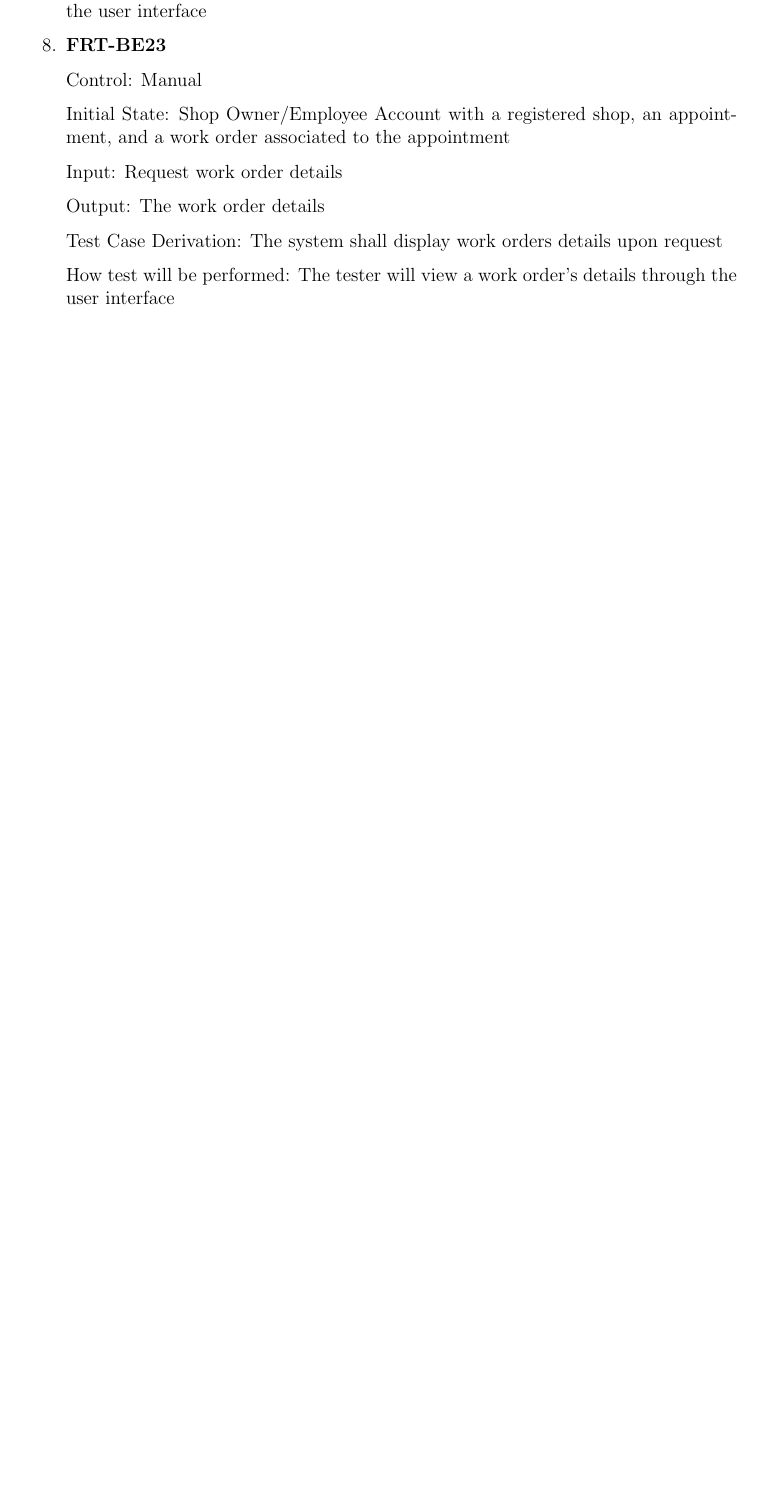
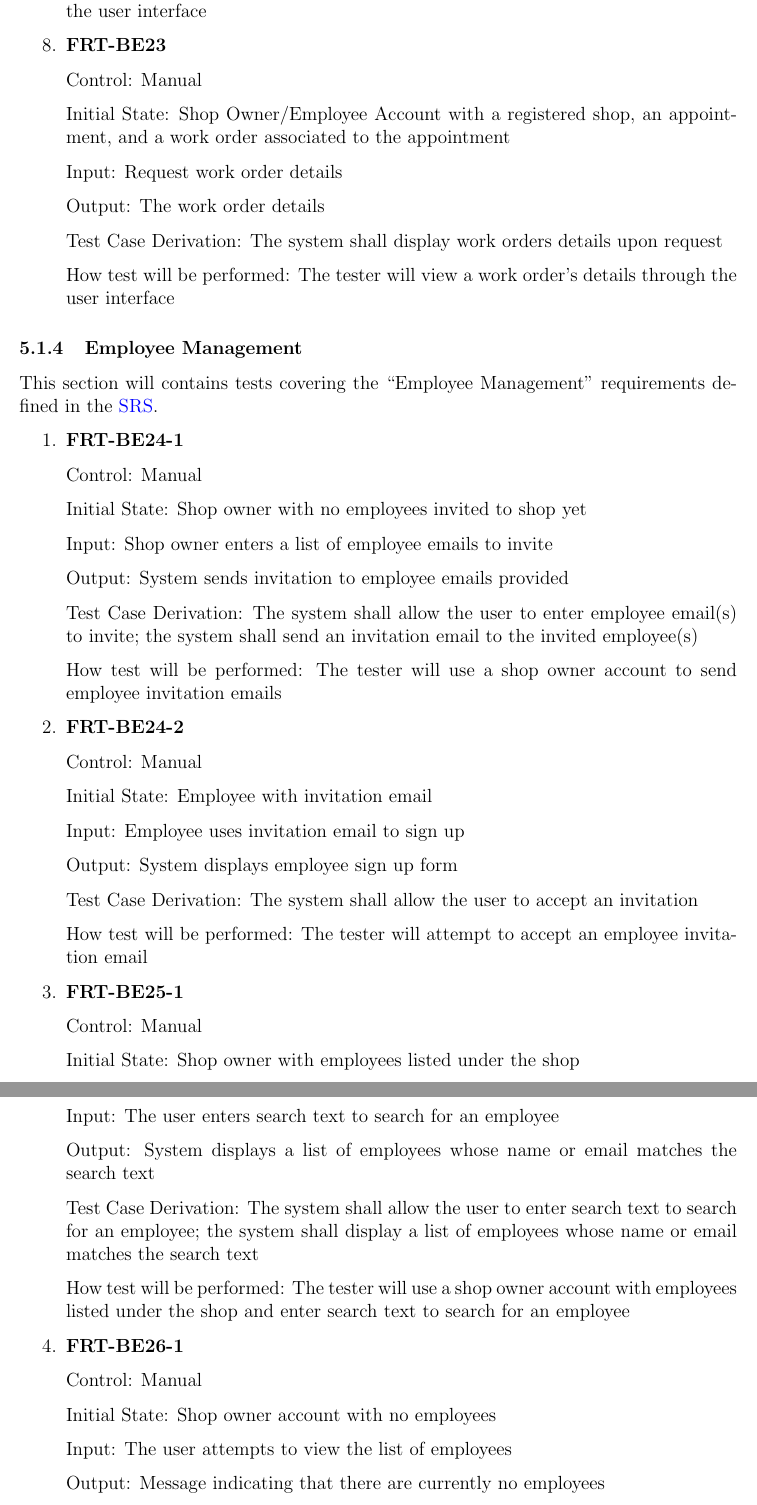
Before and after one commit to arkinmodi/project-sayyara, a LaTeX document (docs/VnVPlan/VnVPlan.tex): part of page 18 of 24 before the commit and two parts of pages 18 and 19 of 25 after it, the two joined at a grey line, cut so that both start at the same text, the shorter picture padded with empty space. Compiled offline with pdfLaTeX.

Commit message:
Add system tests for employee management

```diff
--- a/docs/VnVPlan/VnVPlan.tex
+++ b/docs/VnVPlan/VnVPlan.tex
@@ -782,3 +783,65 @@ This section will contains tests covering the ``Work Orders'' requirements defin
 
 \end{enumerate}
 
+\subsubsection{Employee Management}
+
+This section will contains tests covering the ``Employee Management'' requirements defined in the
+\href{https://github.com/arkinmodi/project-sayyara/blob/main/docs/SRS/SRS.pdf}{SRS}.
+
+\begin{enumerate}
+
+	\item \textbf{FRT-BE24-1}
+
+	      Control: Manual
+
+	      Initial State: Shop owner with no employees invited to shop yet
+
+	      Input: Shop owner enters a list of employee emails to invite
+
+	      Output: System sends invitation to employee emails provided
+
+	      Test Case Derivation: The system shall allow the user to enter employee email(s) to invite; the
+	      system shall send an invitation email to the invited employee(s)
+
+	      How test will be performed: The tester will use a shop owner account to send employee invitation
+	      emails
+
+	\item \textbf{FRT-BE24-2}
+
+	      Control: Manual
+
+	      Initial State: Employee with invitation email
+
+	      Input: Employee uses invitation email to sign up
+
+	      Output: System displays employee sign up form
+
+	      Test Case Derivation: The system shall allow the user to accept an invitation
+
+	      How test will be performed: The tester will attempt to accept an employee invitation email
+
+	\item \textbf{FRT-BE25-1}
+
+	      Control: Manual
+
+	      Initial State: Shop owner with employees listed under the shop
+
+	      Input: The user enters search text to search for an employee
+
+	      Output: System displays a list of employees whose name or email matches the search text
+
+	      Test Case Derivation: The system shall allow the user to enter search text to search for an
+	      employee; the system shall display a list of employees whose name or email matches the search text
+
+	      How test will be performed: The tester will use a shop owner account with employees listed under
+	      the shop and enter search text to search for an employee
+
+	\item \textbf{FRT-BE26-1}
+
+	      Control: Manual
+
+	      Initial State: Shop owner account with no employees
+
+	      Input: The user attempts to view the list of employees
+
+	      Output: Message indicating that there are currently no employees
```
Also changed, not shown: docs/VnVPlan/VnVPlan.tex (40 more changed lines).
